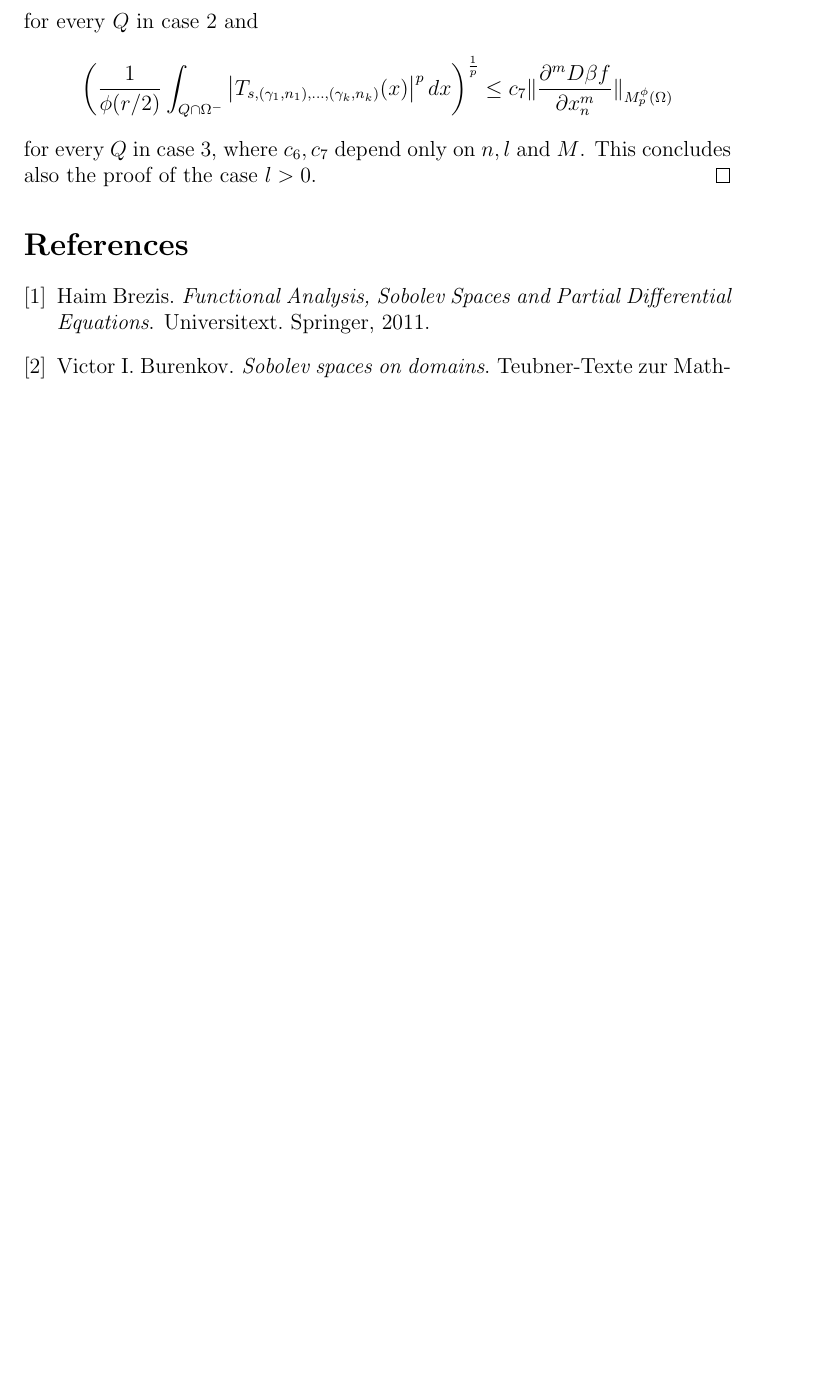
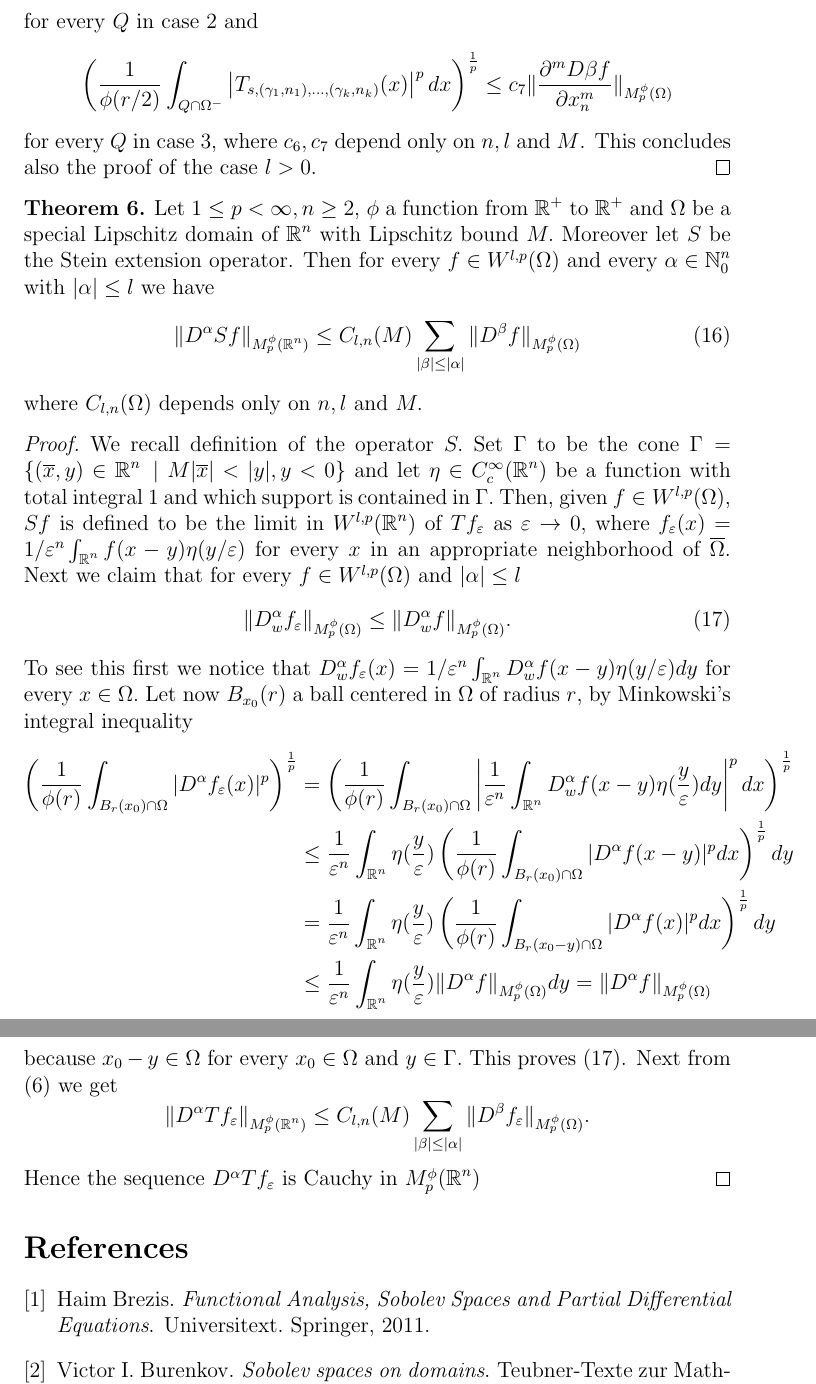
Before and after one commit to IYViolo/Tesi, a LaTeX document (tesi.tex): part of page 29 of 29 before the commit and two parts of pages 29 and 30 of 30 after it, the two joined at a grey line, cut so that both start at the same text, the shorter picture padded with empty space. Compiled offline with pdfLaTeX.

Commit message:
iniziata dim Sf

```diff
--- a/tesi.tex
+++ b/tesi.tex
@@ -762,6 +765,32 @@ for every $Q$ in case 2  and
 for every $Q$ in case 3, where $c_6,c_7$ depend only on $n,l$ and $M$. This concludes also the proof of the case $l>0.$
 \end{proof}
 
+\begin{theorem}
+Let $1\le p<\infty,n\ge2$, $\phi$ a function from $\rr^+$ to $\rr^+$ and $\Omega$ be a special Lipschitz domain of $\rr^n$ with Lipschitz bound $M.$ Moreover let $S$ be the Stein extension operator. Then for every $f \in W^{l,p}(\Omega)$ and every $\alpha \in \nn_0^n$ with $|\alpha|\le l$ we have
+\begin{equation}
+ \| D^\alpha Sf\|_{M_p^\phi(\rr^n)}\le C_{l,n}(M)\sum_{|\beta|\le |\alpha|}\|D^\beta f \|_{M_p^\phi(\Omega)} \label{Tbound}
+ \end{equation}
+ where $C_{l,n}(\Omega)$ depends only on $n,l$ and $M.$
+
+ \begin{proof}
+We recall definition of the operator $S.$ Set  $\Gamma$ to be the cone $\Gamma=\{(\overline x, y) \in \rr^n \ | \ M |\overline x|<|y|, y<0 \}$ and let $\eta \in C^\infty_c(\rr^n)$ be a function with total integral 1 and which support is contained in $\Gamma.$ Then, given $f \in W^{l,p}(\Omega)$, $Sf$ is defined to be the limit in $W^{l,p}(\rr^n)$ of $Tf_\varepsilon$ as $\varepsilon \to 0,$ where $f_\varepsilon(x)=1/\varepsilon^n \int_{\rr^n} f(x-y)\eta(y/\varepsilon)$ for every $x$ in an appropriate neighborhood of $	\overline \Omega$. Next we claim that for every $f \in W^{l,p}(\Omega)$ and $|\alpha|\le l$
+\begin{equation}
+\| D^\alpha_w f_\varepsilon\|_{M^\phi_p(\Omega)} \le \| D^\alpha_w f\|_{M^\phi_p(\Omega)} \label{epsbound}.
+\end{equation}
+To see this first we notice that $D^\alpha_w f_\varepsilon(x)=1/\varepsilon^n \int_{\rr^n} D^\alpha_w f(x-y)\eta(y/\varepsilon)dy$ for every $x \in \Omega.$ Let now $B_{x_0}(r)$ a ball centered in $\Omega$ of radius $r$, by Minkowski's integral inequality
+\begin{align*}
+ \left( \frac{1}{	\phi(r)} \int_{B_r(x_0)\cap \Omega} |D^\alpha f_\varepsilon (x)|^p \right)^{\frac{1}{p}} &= \left( \frac{1}{	\phi(r)} \int_{B_r(x_0)\cap \Omega} \left |\frac{1}{\varepsilon^n} \int_{\rr^n} D^\alpha_w f(x-y)\eta(\frac{y}{\varepsilon} )dy\right|^pdx \right)^{\frac{1}{p}} \\
+ &\le \frac{1}{\varepsilon^n}  \int_{\rr^n} \eta(\frac{y}{\varepsilon} ) \left (\frac{1}{	\phi(r)}  \int_{B_r(x_0)\cap \Omega} |D^\alpha f(x-y)|^p dx\right)^{\frac{1}{p}}dy \\
+ &=\frac{1}{\varepsilon^n}  \int_{\rr^n} \eta(\frac{y}{\varepsilon} ) \left (\frac{1}{	\phi(r)}  \int_{B_r(x_0-y)\cap \Omega} |D^\alpha f(x)|^p dx\right)^{\frac{1}{p}}dy \\
+ & \le \frac{1}{\varepsilon^n}  \int_{\rr^n} \eta(\frac{y}{\varepsilon} ) \| D^\alpha f\|_{M_p^\phi(\Omega)} dy=\| D^\alpha f\|_{M_p^\phi(\Omega)}
+\end{align*}
+because $x_0-y \in \Omega$ for every $x_0 \in \Omega$ and $y \in \Gamma.$ This proves \eqref{epsbound}. Next from \eqref{Tbound} we get
+\[  \| D^\alpha Tf_\varepsilon\|_{M_p^\phi(\rr^n)}\le C_{l,n}(M)\sum_{|\beta|\le |\alpha|}\|D^\beta f_\varepsilon \|_{M_p^\phi(\Omega)} \label{Tbound}. \]
+Hence the sequence $D^\alpha Tf_\varepsilon$ is Cauchy in $M_p^\phi(\rr^n)$
+ \end{proof}
+\end{theorem}
+
+
 
 \bibliographystyle{plain}
 \bibliography{biblio}
```
Also changed, not shown: tesi.pdf, tesi.tex (7 more changed lines).
